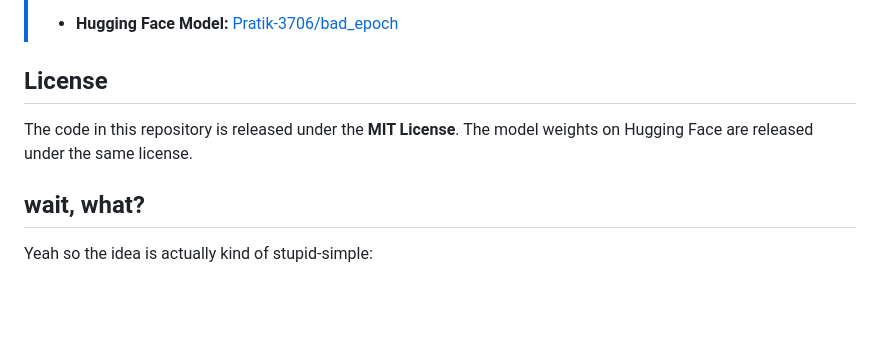
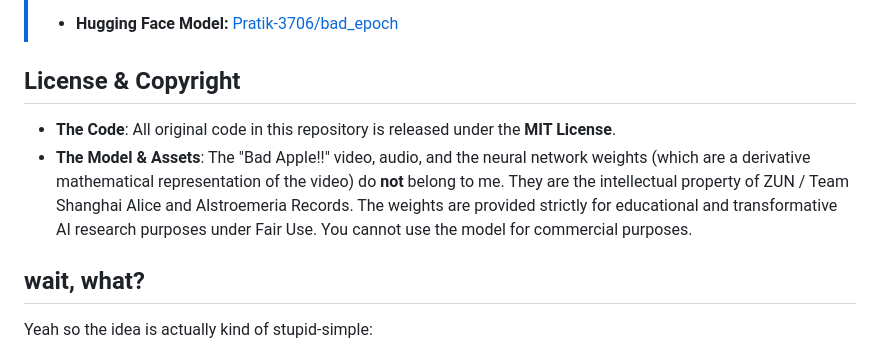
Before and after one commit to Pratik-3706/BadApple_nn, a Markdown page: README.md, the part around the change. Rendered like a GitHub page; blank space fills up the shorter version.

Commit message:
Update license to clarify Bad Apple copyright and fair use

```diff
--- a/README.md
+++ b/README.md
@@ -8,9 +8,9 @@ You give it a coordinate. It gives you a pixel. Do that 172,800 times and you ge
 > **Pre-trained weights are now available!** You can download the trained model checkpoint directly from Hugging Face and run the web player instantly.
 > - **Hugging Face Model:** [Pratik-3706/bad_epoch](https://huggingface.co/Pratik-3706/bad_epoch)
 
-## License
-The code in this repository is released under the **MIT License**. The model weights on Hugging Face are released under the same license.
-
+## License & Copyright
+- **The Code**: All original code in this repository is released under the **MIT License**.
+- **The Model & Assets**: The "Bad Apple!!" video, audio, and the neural network weights (which are a derivative mathematical representation of the video) do **not** belong to me. They are the intellectual property of ZUN / Team Shanghai Alice and Alstroemeria Records. The weights are provided strictly for educational and transformative AI research purposes under Fair Use. You cannot use the model for commercial purposes.
 
 ## wait, what?
 
```
